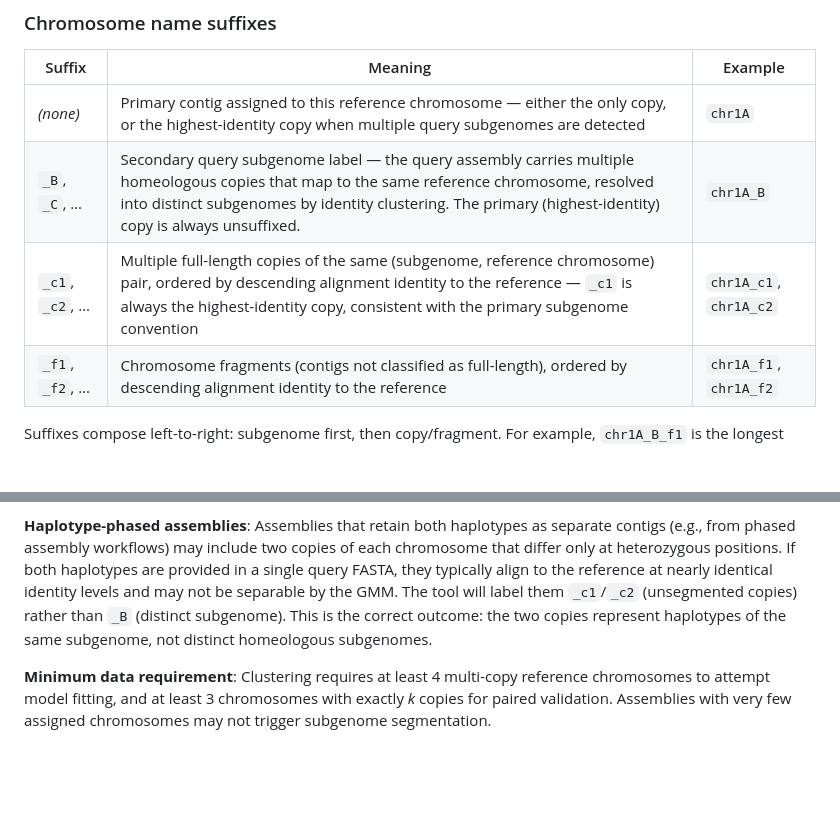
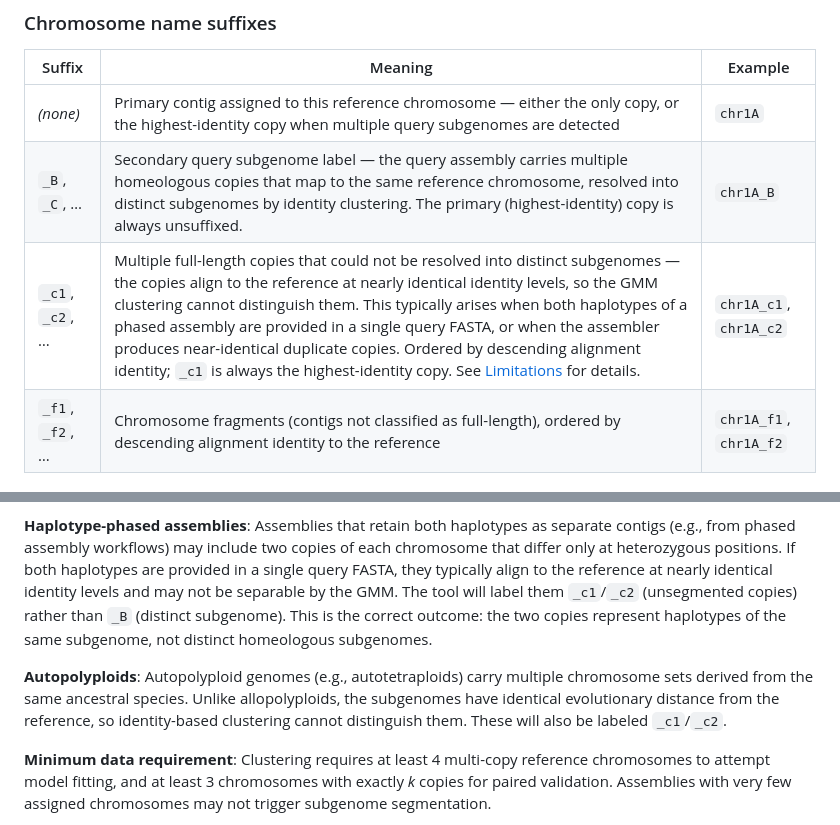
Before and after one commit to eernst/dnadis, a Markdown page: README.md, 2 parts joined by grey strips. GitHub-like rendering; blank space fills up the shorter version.

Commit message:
Clarify _c1/_c2 vs _B naming: phased haplotypes, autopolyploids, unsegmented copies

```diff
--- a/README.md
+++ b/README.md
@@ -37,7 +37,7 @@ Chromosome-assigned contigs are renamed using the pattern `chr<ref>(_<subgenome>
 |--------|---------|---------|
 | _(none)_ | Primary contig assigned to this reference chromosome — either the only copy, or the highest-identity copy when multiple query subgenomes are detected | `chr1A` |
 | `_B`, `_C`, … | Secondary query subgenome label — the query assembly carries multiple homeologous copies that map to the same reference chromosome, resolved into distinct subgenomes by identity clustering. The primary (highest-identity) copy is always unsuffixed. | `chr1A_B` |
-| `_c1`, `_c2`, … | Multiple full-length copies of the same (subgenome, reference chromosome) pair, ordered by descending alignment identity to the reference — `_c1` is always the highest-identity copy, consistent with the primary subgenome convention | `chr1A_c1`, `chr1A_c2` |
+| `_c1`, `_c2`, … | Multiple full-length copies that could not be resolved into distinct subgenomes — the copies align to the reference at nearly identical identity levels, so the GMM clustering cannot distinguish them. This typically arises when both haplotypes of a phased assembly are provided in a single query FASTA, or when the assembler produces near-identical duplicate copies. Ordered by descending alignment identity; `_c1` is always the highest-identity copy. See [Limitations](#limitations-and-expectations) for details. | `chr1A_c1`, `chr1A_c2` |
 | `_f1`, `_f2`, … | Chromosome fragments (contigs not classified as full-length), ordered by descending alignment identity to the reference | `chr1A_f1`, `chr1A_f2` |
 
 Suffixes compose left-to-right: subgenome first, then copy/fragment. For example, `chr1A_B_f1` is the longest fragment of chr1A from query subgenome B.
@@ -71,6 +71,8 @@ No user configuration is required. The feature runs automatically whenever multi
 **Haplotype-collapsed assemblies**: Assemblers that produce a single primary assembly (e.g., in primary/alternate mode) collapse both haplotypes of each chromosome into one contig. There is nothing to segment — the tool correctly reports a single copy with no subgenome suffix. This is expected behavior.
 
 **Haplotype-phased assemblies**: Assemblies that retain both haplotypes as separate contigs (e.g., from phased assembly workflows) may include two copies of each chromosome that differ only at heterozygous positions. If both haplotypes are provided in a single query FASTA, they typically align to the reference at nearly identical identity levels and may not be separable by the GMM. The tool will label them `_c1`/`_c2` (unsegmented copies) rather than `_B` (distinct subgenome). This is the correct outcome: the two copies represent haplotypes of the same subgenome, not distinct homeologous subgenomes.
+
+**Autopolyploids**: Autopolyploid genomes (e.g., autotetraploids) carry multiple chromosome sets derived from the same ancestral species. Unlike allopolyploids, the subgenomes have identical evolutionary distance from the reference, so identity-based clustering cannot distinguish them. These will also be labeled `_c1`/`_c2`.
 
 **Minimum data requirement**: Clustering requires at least 4 multi-copy reference chromosomes to attempt model fitting, and at least 3 chromosomes with exactly _k_ copies for paired validation. Assemblies with very few assigned chromosomes may not trigger subgenome segmentation.
 
```
